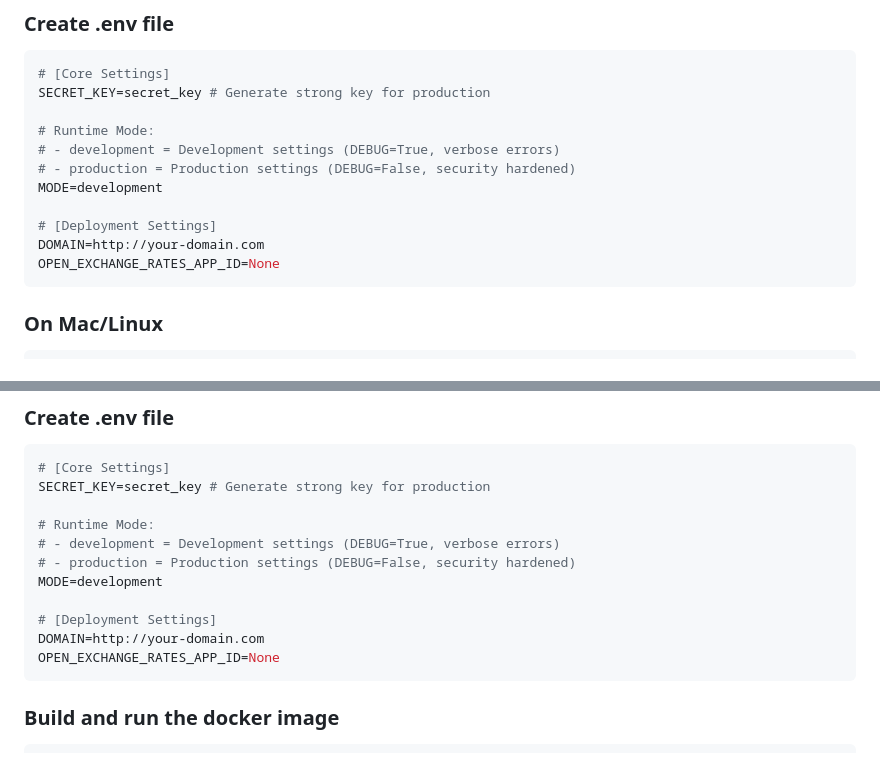
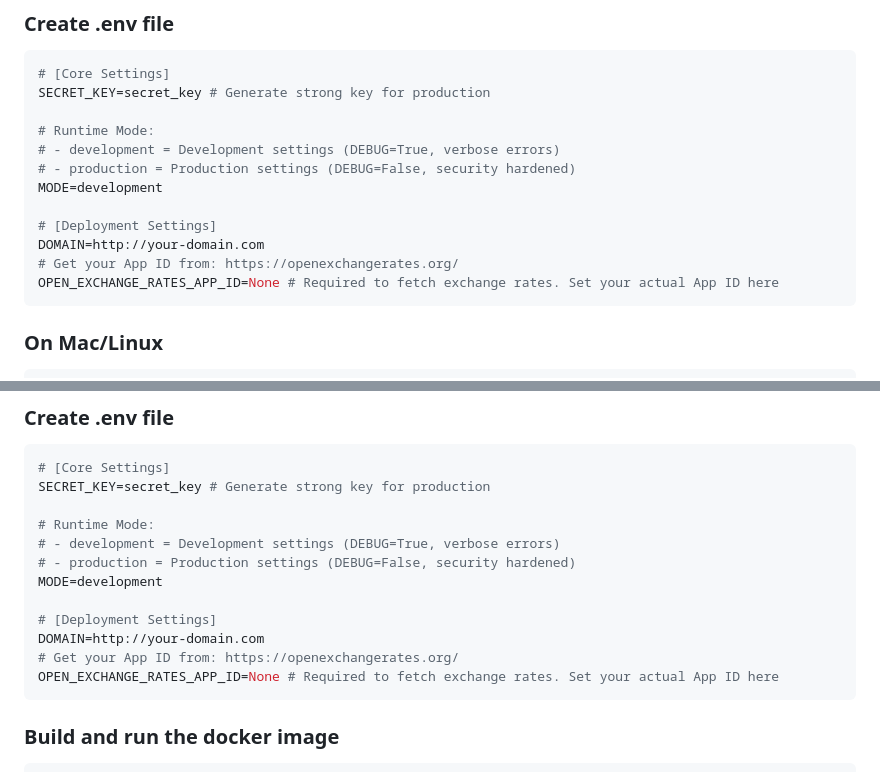
Before and after one commit to suriya-mca/pimify, a Markdown page: README.md, 2 parts joined by grey strips. Drawn GitHub-style.

````diff
--- a/README.md
+++ b/README.md
@@ -36,7 +36,8 @@ MODE=development
 
 # [Deployment Settings]
 DOMAIN=http://your-domain.com
-OPEN_EXCHANGE_RATES_APP_ID=None
+# Get your App ID from: https://openexchangerates.org/
+OPEN_EXCHANGE_RATES_APP_ID=None # Required to fetch exchange rates. Set your actual App ID here
 ```
 
 ### On Mac/Linux
@@ -82,7 +83,8 @@ MODE=development
 
 # [Deployment Settings]
 DOMAIN=http://your-domain.com
-OPEN_EXCHANGE_RATES_APP_ID=None
+# Get your App ID from: https://openexchangerates.org/
+OPEN_EXCHANGE_RATES_APP_ID=None # Required to fetch exchange rates. Set your actual App ID here
 ```
 
 ### Build and run the docker image
````
